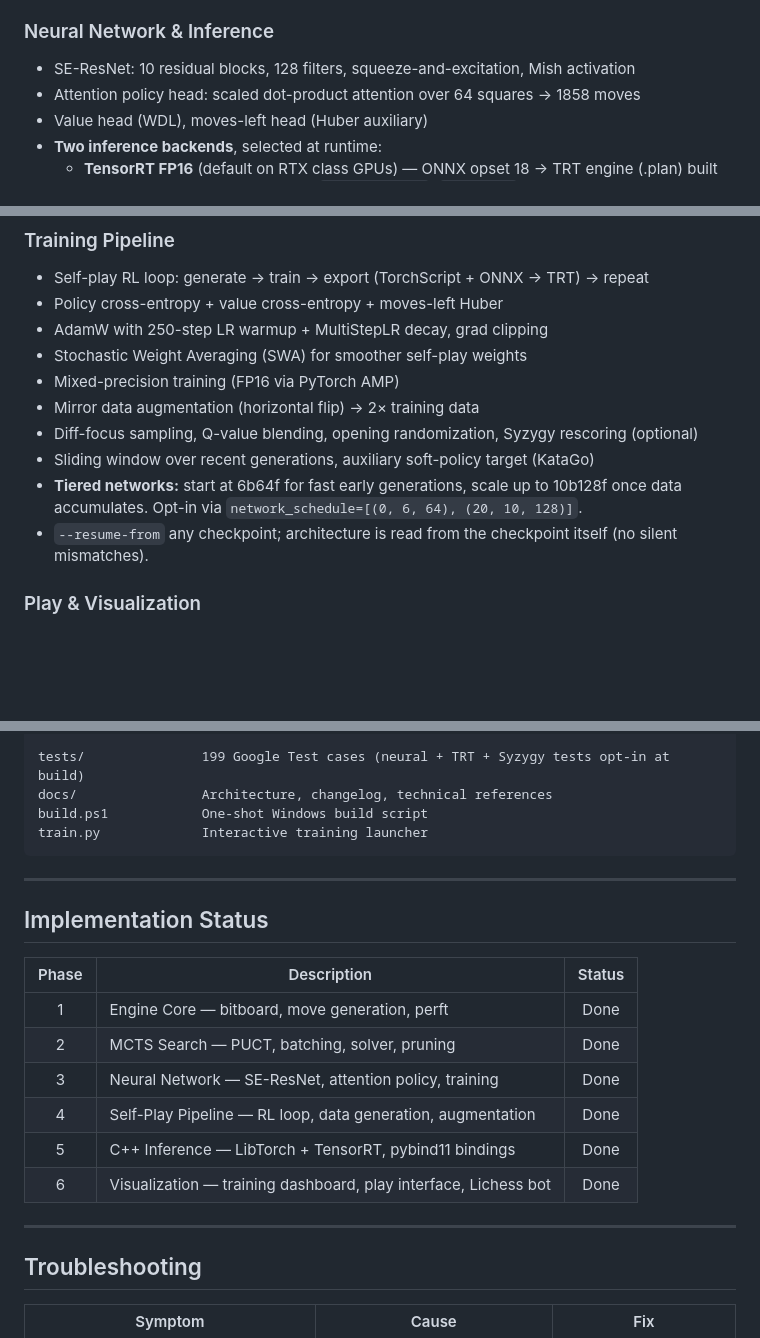
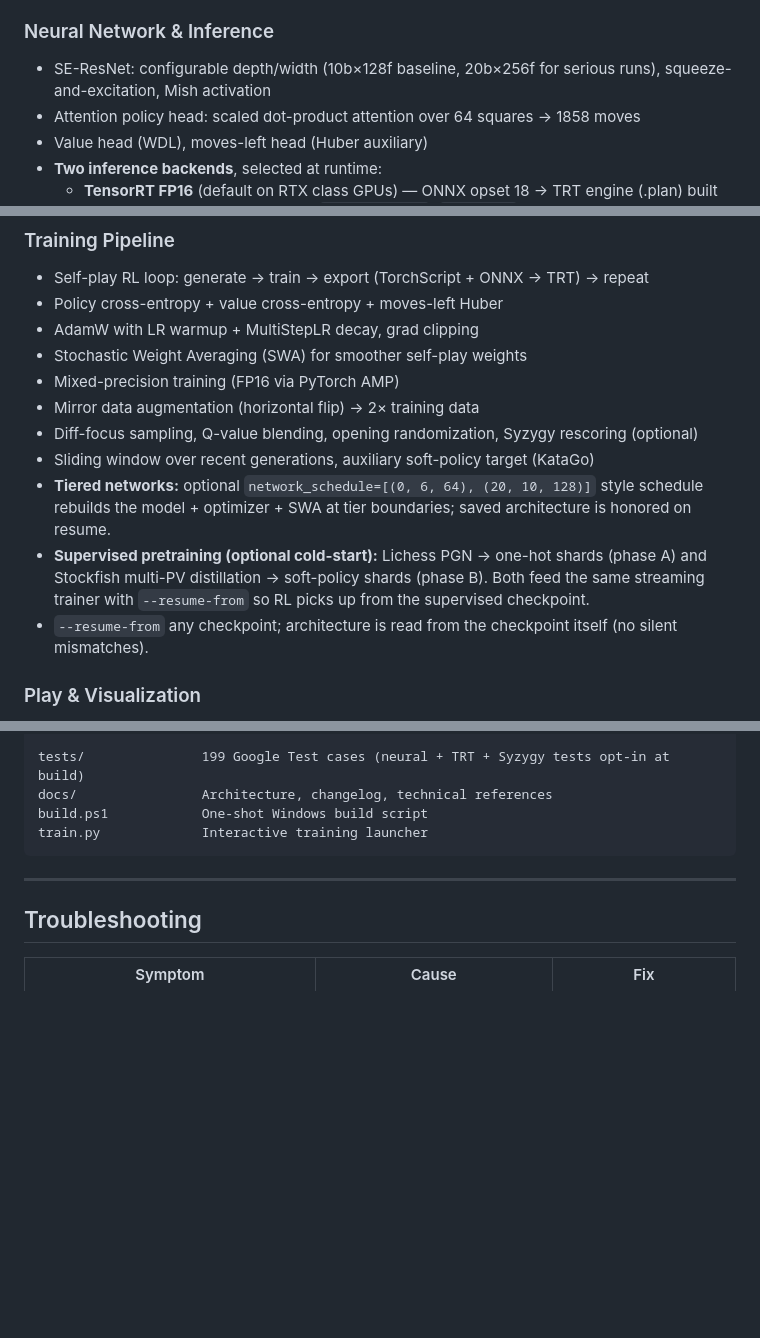
Before and after one commit to drewfoos/chess-ai, a Markdown page: README.md, 3 parts joined by grey strips. GitHub-like rendering; blank space fills up the shorter version.

```diff
--- a/README.md
+++ b/README.md
@@ -95,7 +95,7 @@ Smaller / larger GPUs work — just reduce/raise `--parallel-games` and the netw
 - Tree reuse, virtual loss, playout cap randomization
 
 ### Neural Network & Inference
-- SE-ResNet: 10 residual blocks, 128 filters, squeeze-and-excitation, Mish activation
+- SE-ResNet: configurable depth/width (10b×128f baseline, 20b×256f for serious runs), squeeze-and-excitation, Mish activation
 - Attention policy head: scaled dot-product attention over 64 squares → 1858 moves
 - Value head (WDL), moves-left head (Huber auxiliary)
 - **Two inference backends**, selected at runtime:
@@ -107,13 +107,14 @@ Smaller / larger GPUs work — just reduce/raise `--parallel-games` and the netw
 ### Training Pipeline
 - Self-play RL loop: generate → train → export (TorchScript + ONNX → TRT) → repeat
 - Policy cross-entropy + value cross-entropy + moves-left Huber
-- AdamW with 250-step LR warmup + MultiStepLR decay, grad clipping
+- AdamW with LR warmup + MultiStepLR decay, grad clipping
 - Stochastic Weight Averaging (SWA) for smoother self-play weights
 - Mixed-precision training (FP16 via PyTorch AMP)
 - Mirror data augmentation (horizontal flip) → 2× training data
 - Diff-focus sampling, Q-value blending, opening randomization, Syzygy rescoring (optional)
 - Sliding window over recent generations, auxiliary soft-policy target (KataGo)
-- **Tiered networks:** start at 6b64f for fast early generations, scale up to 10b128f once data accumulates. Opt-in via `network_schedule=[(0, 6, 64), (20, 10, 128)]`.
+- **Tiered networks:** optional `network_schedule=[(0, 6, 64), (20, 10, 128)]` style schedule rebuilds the model + optimizer + SWA at tier boundaries; saved architecture is honored on resume.
+- **Supervised pretraining (optional cold-start):** Lichess PGN → one-hot shards (phase A) and Stockfish multi-PV distillation → soft-policy shards (phase B). Both feed the same streaming trainer with `--resume-from` so RL picks up from the supervised checkpoint.
 - `--resume-from` any checkpoint; architecture is read from the checkpoint itself (no silent mismatches).
 
 ### Play & Visualization
@@ -409,19 +447,6 @@ train.py             Interactive training launcher
 
 ---
 
-## Implementation Status
-
-| Phase | Description | Status |
-|:-----:|-------------|:------:|
-| 1 | Engine Core — bitboard, move generation, perft | Done |
-| 2 | MCTS Search — PUCT, batching, solver, pruning | Done |
-| 3 | Neural Network — SE-ResNet, attention policy, training | Done |
-| 4 | Self-Play Pipeline — RL loop, data generation, augmentation | Done |
-| 5 | C++ Inference — LibTorch + TensorRT, pybind11 bindings | Done |
-| 6 | Visualization — training dashboard, play interface, Lichess bot | Done |
-
----
-
 ## Troubleshooting
 
 | Symptom | Cause | Fix |
```
Also changed, not shown: other parts of README.md (+54 -17 lines).
